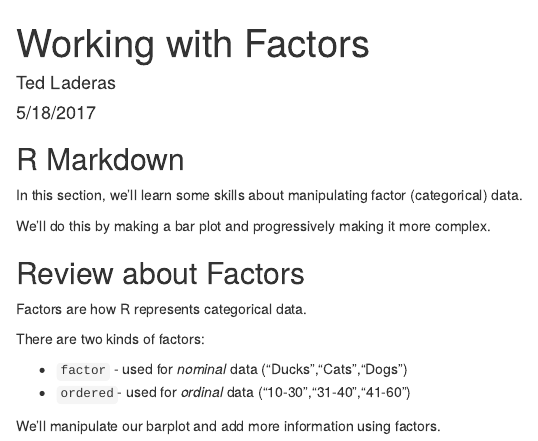
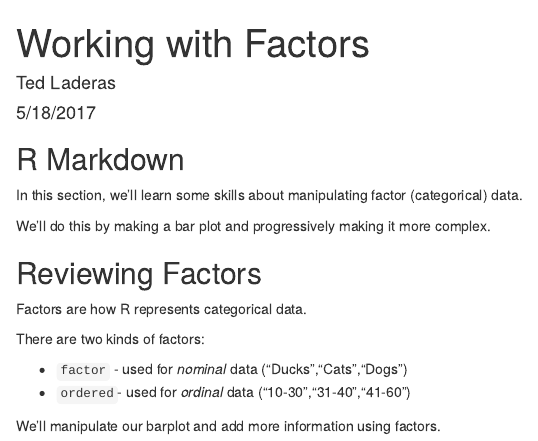
Before and after one commit to Cascadia-R/gRadual-intRoduction-tidyverse, an R Markdown document (section2/workingWithFactors.Rmd): the page in a window 1100 px wide, from its top. Rendered offline with R 4.5, knitr and Pandoc, with nearby package versions.

```diff
--- a/section2/workingWithFactors.Rmd
+++ b/section2/workingWithFactors.Rmd
@@ -16,7 +16,7 @@
 
 We'll do this by making a bar plot and progressively making it more complex.
 
-## Review about Factors
+## Reviewing Factors
 
 Factors are how R represents categorical data.
 
```
Also changed, not shown: 2 other files.
